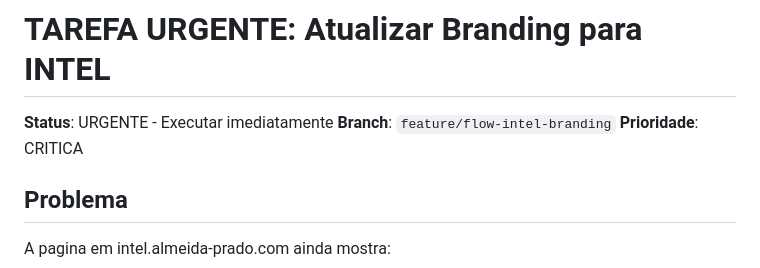
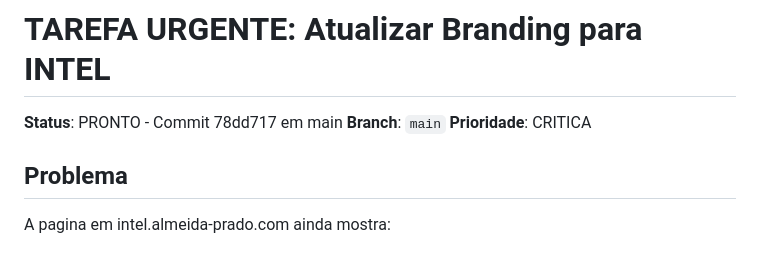
Before and after one commit to renatoprado18/prospect-system-imensiah, a Markdown page: docs/FLOW_URGENTE_BRANDING.md, the part around one of its changes. Rendered like a GitHub page.

Commit message:
docs: Mark urgent branding task as PRONTO

```diff
--- a/docs/FLOW_URGENTE_BRANDING.md
+++ b/docs/FLOW_URGENTE_BRANDING.md
@@ -1,7 +1,7 @@
 # TAREFA URGENTE: Atualizar Branding para INTEL
 
-**Status**: URGENTE - Executar imediatamente
-**Branch**: `feature/flow-intel-branding`
+**Status**: PRONTO - Commit 78dd717 em main
+**Branch**: `main`
 **Prioridade**: CRITICA
 
 ## Problema
```
Also changed, not shown: other parts of docs/FLOW_URGENTE_BRANDING.md (+5 -5 lines).
